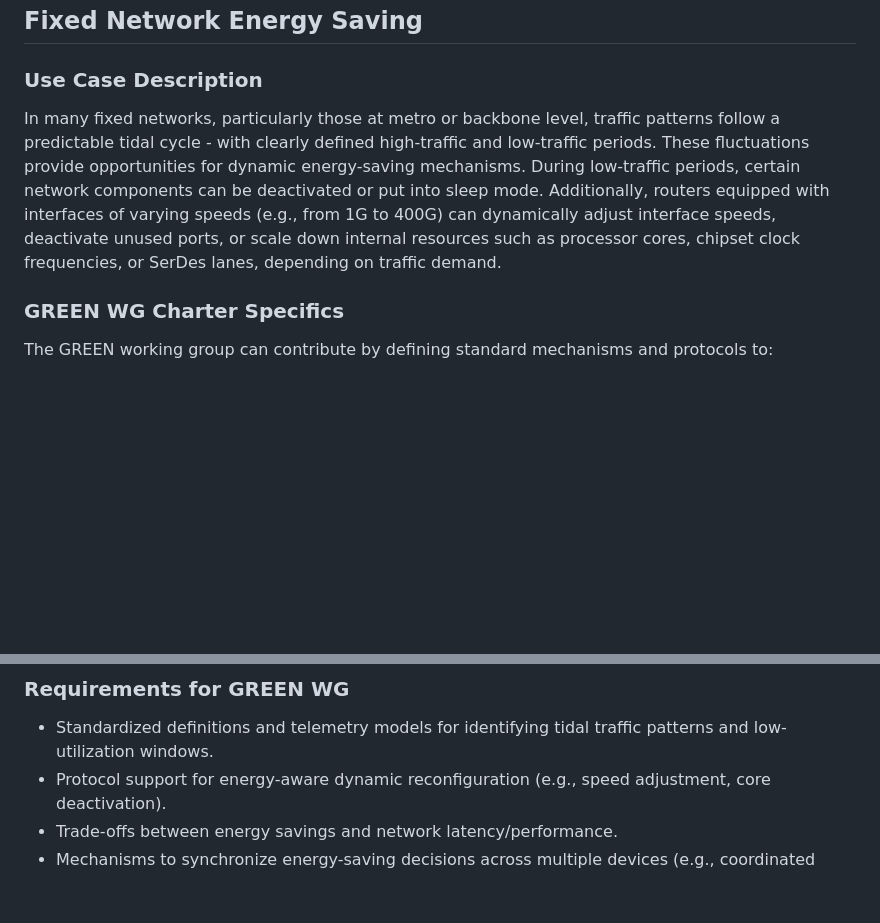
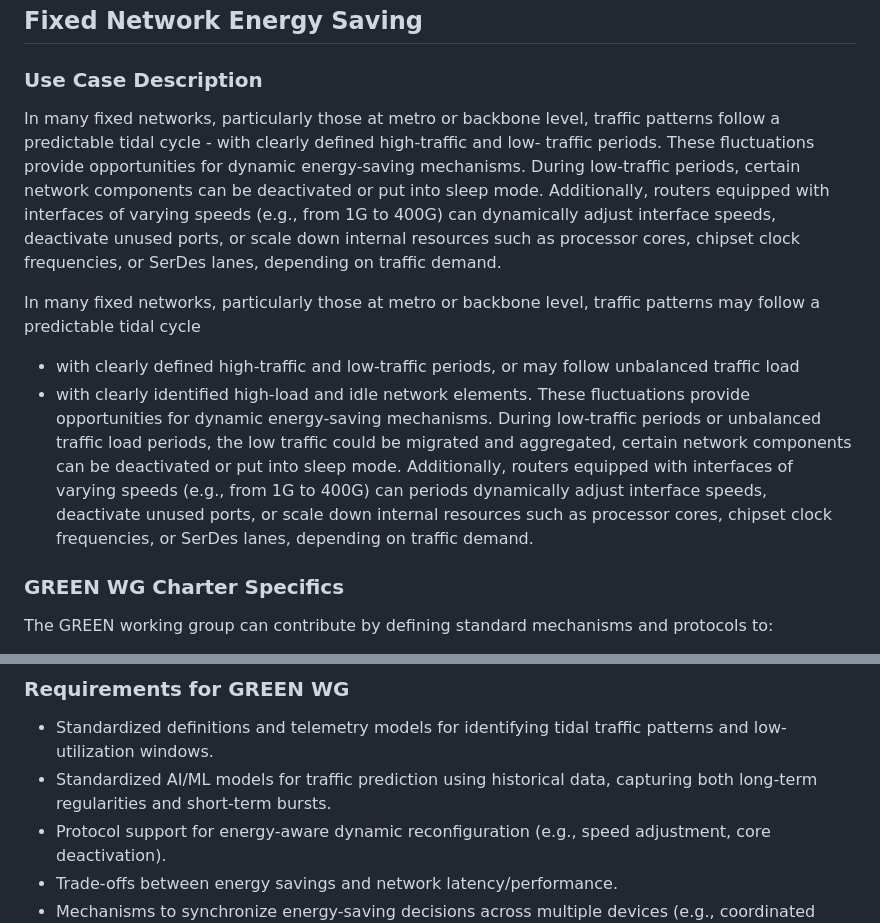
Before and after one commit to emile22/draft-stephan-green-use-cases, a Markdown page: draft-stephan-green-use-cases.md, 2 parts joined by grey strips. Drawn GitHub-style; blank space fills up the shorter version.

```diff
--- a/draft-stephan-green-use-cases.md
+++ b/draft-stephan-green-use-cases.md
@@ -448,7 +448,15 @@ AP nodes as network devices with the largest number consume large amount of ener
 ## Fixed Network Energy Saving
 
 ### Use Case Description
-In many fixed networks, particularly those at metro or backbone level, traffic patterns follow a predictable tidal cycle - with clearly defined high-traffic and low-traffic periods. These fluctuations provide opportunities for dynamic energy-saving mechanisms. During low-traffic periods, certain network components can be deactivated or put into sleep mode. Additionally, routers equipped with interfaces of varying speeds (e.g., from 1G to 400G) can dynamically adjust interface speeds, deactivate unused ports, or scale down internal resources such as processor cores, chipset clock frequencies, or SerDes lanes, depending on traffic demand.
+In many fixed networks, particularly those at metro or backbone level, traffic patterns follow a predictable tidal cycle - with clearly defined high-traffic and low-
+traffic periods. These fluctuations provide opportunities for dynamic energy-saving mechanisms. During low-traffic periods, certain network components can be deactivated
+or put into sleep mode. Additionally, routers equipped with interfaces of varying speeds (e.g., from 1G to 400G) can dynamically adjust interface speeds, deactivate
+unused ports, or scale down internal resources such as processor cores, chipset clock frequencies, or SerDes lanes, depending on traffic demand.
+
+In many fixed networks, particularly those at metro or backbone level, traffic patterns may follow a predictable tidal cycle
+- with clearly defined high-traffic and low-traffic periods, or may follow unbalanced traffic load
+- with clearly identified high-load and idle network elements.
+These fluctuations provide opportunities for dynamic energy-saving mechanisms. During low-traffic periods or unbalanced traffic load periods, the low traffic could be migrated and aggregated, certain network components can be deactivated or put into sleep mode.  Additionally, routers equipped with interfaces of varying speeds (e.g., from 1G to 400G) can periods dynamically adjust interface speeds, deactivate unused ports, or scale down internal resources such as processor cores, chipset clock frequencies, or SerDes lanes, depending on traffic demand.
 
 ### GREEN WG Charter Specifics
 
@@ -464,6 +472,7 @@ Network devices at metro or backbone network consume large amount of energy.
 ### Requirements for GREEN WG
 
 - Standardized definitions and telemetry models for identifying tidal traffic patterns and low-utilization windows.
+- Standardized AI/ML models for traffic prediction using historical data, capturing both long-term regularities and short-term bursts.
 - Protocol support for energy-aware dynamic reconfiguration (e.g., speed adjustment, core deactivation).
 - Trade-offs between energy savings and network latency/performance.
 - Mechanisms to synchronize energy-saving decisions across multiple devices (e.g., coordinated interface downshifts).
```
Also changed, not shown: other parts of draft-stephan-green-use-cases.md (+13 -23 lines).
